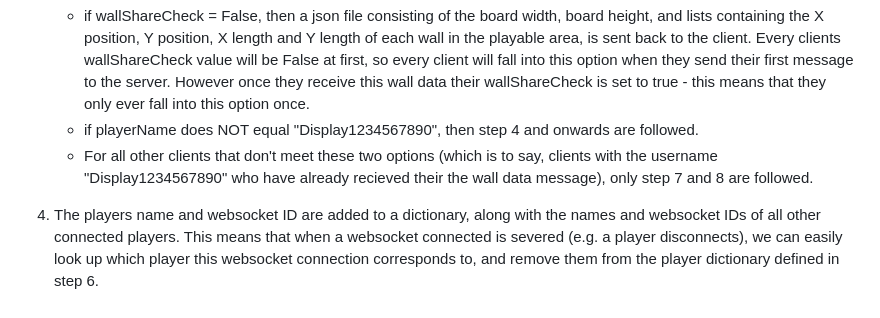
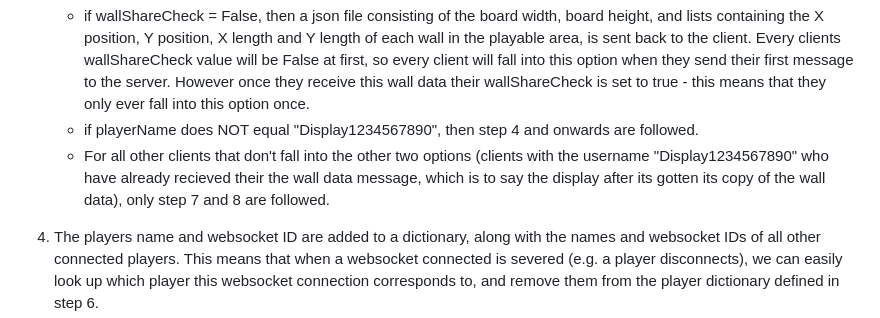
Before and after one commit to jmclay-epcc/VirusSim, a Markdown page: README.md, the part around the change. Rendered like a GitHub page.

```diff
--- a/README.md
+++ b/README.md
@@ -17,7 +17,7 @@ The tasks that this script executes can be broken down into these steps:-
 	At this point there is an If statement with three options:-
 	-	if wallShareCheck = False, then a json file consisting of the board width, board height, and lists containing the X position, Y position, X length and Y length of each wall in the playable area, is sent back to the client.  Every clients wallShareCheck value will be False at first, so every client will fall into this option when they send their first message to the server.  However once they receive this wall data their wallShareCheck is set to true - this means that they only ever fall into this option once.
 	-	if playerName does NOT equal "Display1234567890", then step 4 and onwards are followed.
-	- For all other clients that don't meet these two options (which is to say, clients with the username "Display1234567890" who have already recieved their the wall data message), only step 7 and 8 are followed.
+	- For all other clients that don't fall into the other two options (clients with the username "Display1234567890" who have already recieved their the wall data message, which is to say the display after its gotten its copy of the wall data), only step 7 and 8 are followed.
 
 4. The players name and websocket ID are added to a dictionary, along with the names and websocket IDs of all other connected players.  This means that when a websocket connected is severed (e.g. a player disconnects), we can easily look up which player this websocket connection corresponds to, and remove them from the player dictionary defined in step 6.
 
```
